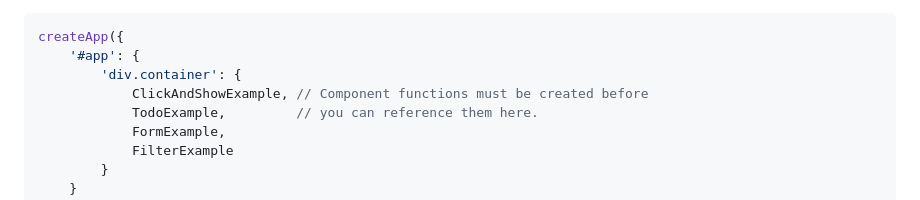
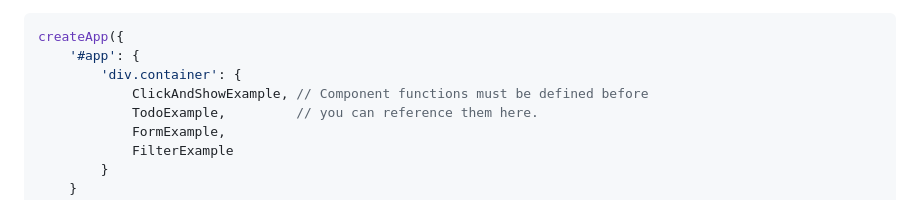
Before and after one commit to JamiLu/RME, a Markdown page: README.md, the part around the change. Drawn GitHub-style.

```diff
--- a/README.md
+++ b/README.md
@@ -67,7 +67,7 @@ Create the application by the `createApp` function.
 createApp({
     '#app': {
         'div.container': {
-            ClickAndShowExample, // Component functions must be created before
+            ClickAndShowExample, // Component functions must be defined before
             TodoExample,         // you can reference them here.
             FormExample,
             FilterExample
```
